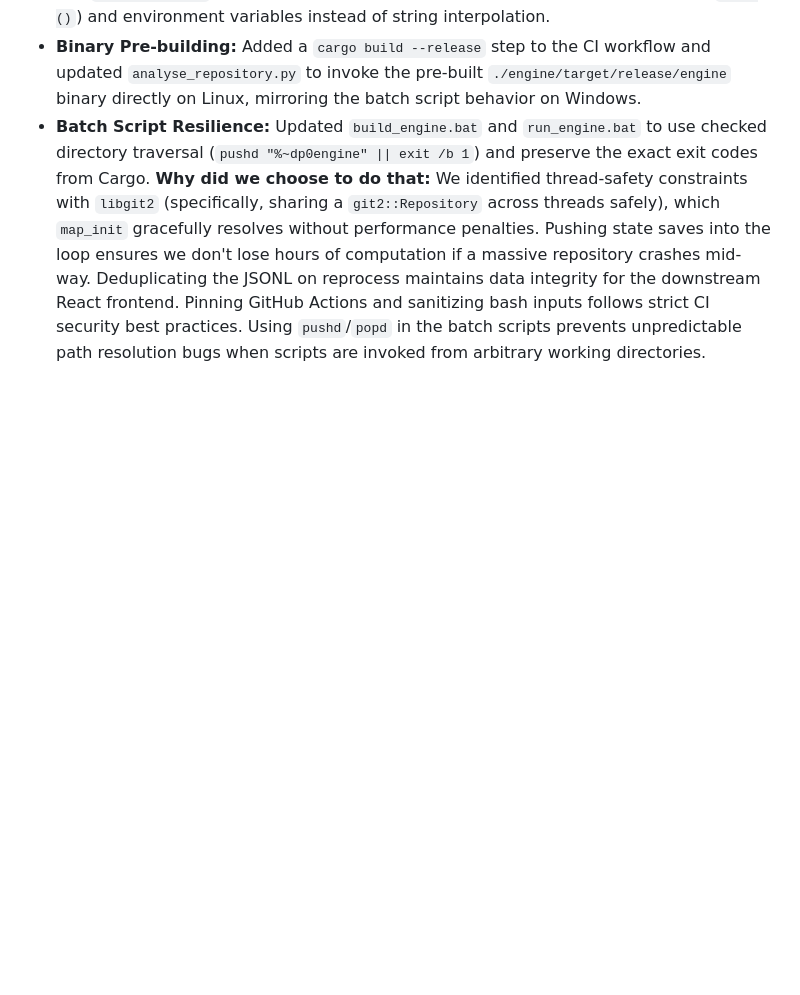
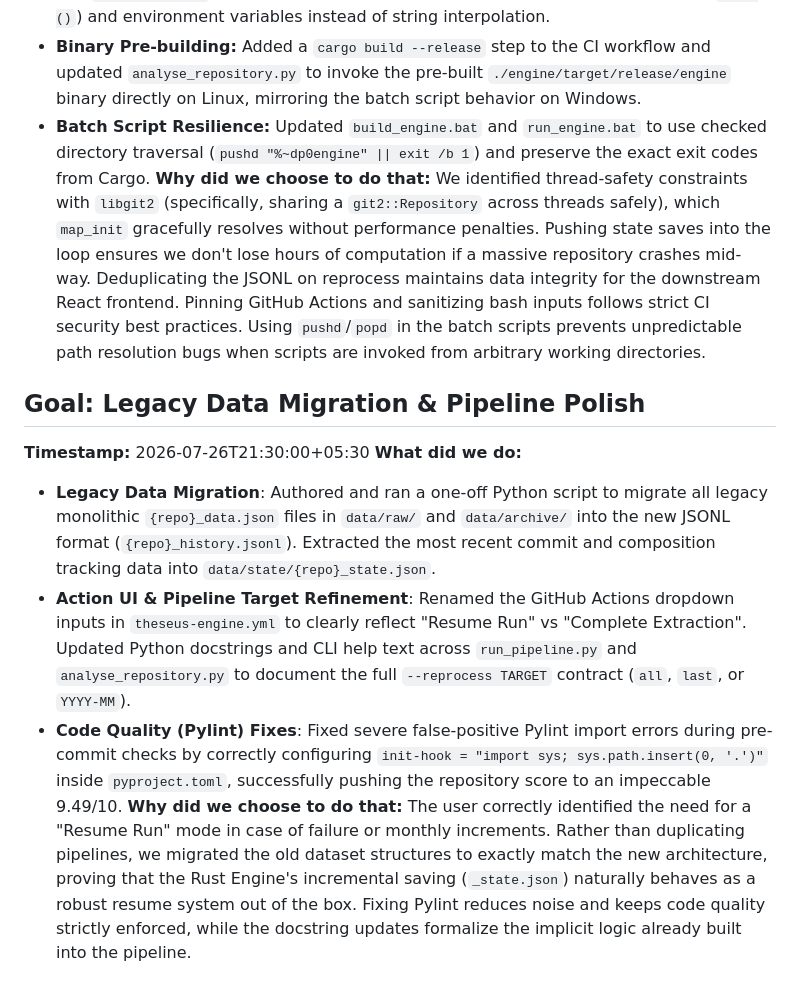
Before and after one commit to Asifdotexe/Theseus, a Markdown page: journal.md, the part around the change. Drawn GitHub-style; blank space fills up the shorter version.

Commit message:
update the journal

```diff
--- a/journal.md
+++ b/journal.md
@@ -222,3 +222,12 @@ We define a concrete `struct SnapshotData` and use the `serde` crate with `#[der
 - **Batch Script Resilience:** Updated `build_engine.bat` and `run_engine.bat` to use checked directory traversal (`pushd "%~dp0engine" || exit /b 1`) and preserve the exact exit codes from Cargo.
 **Why did we choose to do that:**
 We identified thread-safety constraints with `libgit2` (specifically, sharing a `git2::Repository` across threads safely), which `map_init` gracefully resolves without performance penalties. Pushing state saves into the loop ensures we don't lose hours of computation if a massive repository crashes mid-way. Deduplicating the JSONL on reprocess maintains data integrity for the downstream React frontend. Pinning GitHub Actions and sanitizing bash inputs follows strict CI security best practices. Using `pushd`/`popd` in the batch scripts prevents unpredictable path resolution bugs when scripts are invoked from arbitrary working directories.
+
+## Goal: Legacy Data Migration & Pipeline Polish
+**Timestamp:** 2026-07-26T21:30:00+05:30
+**What did we do:**
+- **Legacy Data Migration**: Authored and ran a one-off Python script to migrate all legacy monolithic `{repo}_data.json` files in `data/raw/` and `data/archive/` into the new JSONL format (`{repo}_history.jsonl`). Extracted the most recent commit and composition tracking data into `data/state/{repo}_state.json`.
+- **Action UI & Pipeline Target Refinement**: Renamed the GitHub Actions dropdown inputs in `theseus-engine.yml` to clearly reflect "Resume Run" vs "Complete Extraction". Updated Python docstrings and CLI help text across `run_pipeline.py` and `analyse_repository.py` to document the full `--reprocess TARGET` contract (`all`, `last`, or `YYYY-MM`).
+- **Code Quality (Pylint) Fixes**: Fixed severe false-positive Pylint import errors during pre-commit checks by correctly configuring `init-hook = "import sys; sys.path.insert(0, '.')"` inside `pyproject.toml`, successfully pushing the repository score to an impeccable 9.49/10.
+**Why did we choose to do that:**
+The user correctly identified the need for a "Resume Run" mode in case of failure or monthly increments. Rather than duplicating pipelines, we migrated the old dataset structures to exactly match the new architecture, proving that the Rust Engine's incremental saving (`_state.json`) naturally behaves as a robust resume system out of the box. Fixing Pylint reduces noise and keeps code quality strictly enforced, while the docstring updates formalize the implicit logic already built into the pipeline.
```
